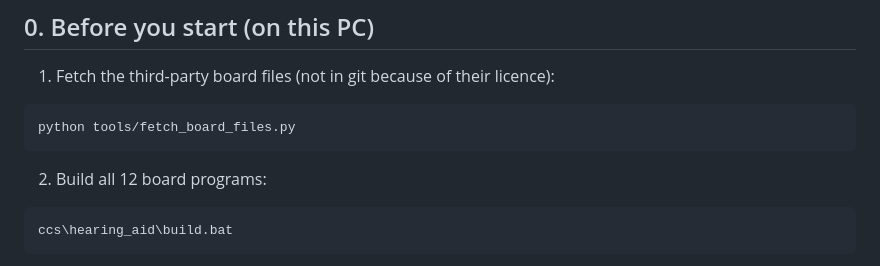
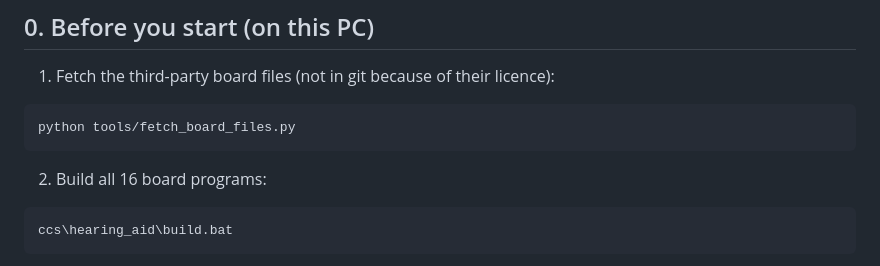
Before and after one commit to AneeshVRao/c6748-hearing-aid, a Markdown page: docs/board_checklist.md, the part around the change. Rendered like a GitHub page.

Commit message:
Checklist: 16 board programs

````diff
--- a/docs/board_checklist.md
+++ b/docs/board_checklist.md
@@ -12,7 +12,7 @@ Every number I ask for is read in CCS. The ISRs and the processing code are the
 python tools/fetch_board_files.py
 ```
 
-2. Build all 12 board programs:
+2. Build all 16 board programs:
 
 ```bash
 ccs\hearing_aid\build.bat
````
